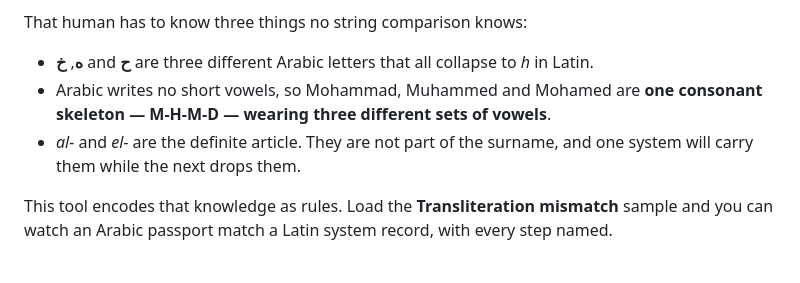
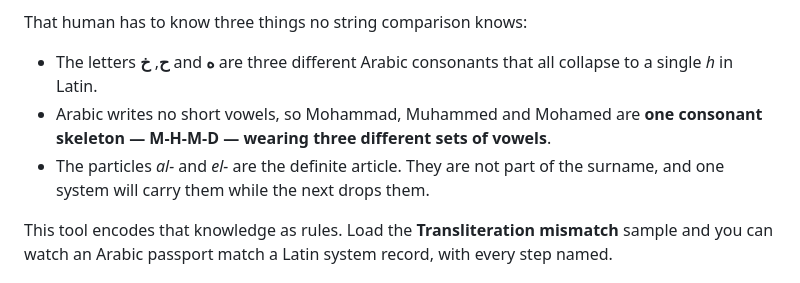
Before and after one commit to DuraamKashkush/kyc-name-match, a Markdown page: README.md, the part around the change. Drawn GitHub-style.

Commit message:
Stop the README bullet list rendering right-to-left
The first bullet began with the Arabic letter ه, so the first strong
character in the block was RTL and GitHub's renderer flipped the entire
list: markers on the right, full stops at the start of each line. The
same bidi trap the tool itself has to avoid, in the file a recruiter
reads first.

Reworded so each item opens with Latin text. The letters are unchanged
and still in the sentence, just no longer in first position.

Co-Authored-By: Claude Opus 4.8 <noreply@anthropic.com>

```diff
--- a/README.md
+++ b/README.md
@@ -27,11 +27,12 @@ every one of them.
 
 That human has to know three things no string comparison knows:
 
-- **ه**, **خ** and **ح** are three different Arabic letters that all collapse to *h* in Latin.
+- The letters **ح**, **خ** and **ه** are three different Arabic consonants that all collapse
+  to a single *h* in Latin.
 - Arabic writes no short vowels, so Mohammad, Muhammed and Mohamed are **one consonant
   skeleton — M-H-M-D — wearing three different sets of vowels**.
-- *al-* and *el-* are the definite article. They are not part of the surname, and one system
-  will carry them while the next drops them.
+- The particles *al-* and *el-* are the definite article. They are not part of the surname,
+  and one system will carry them while the next drops them.
 
 This tool encodes that knowledge as rules. Load the **Transliteration mismatch** sample and
 you can watch an Arabic passport match a Latin system record, with every step named.
```
